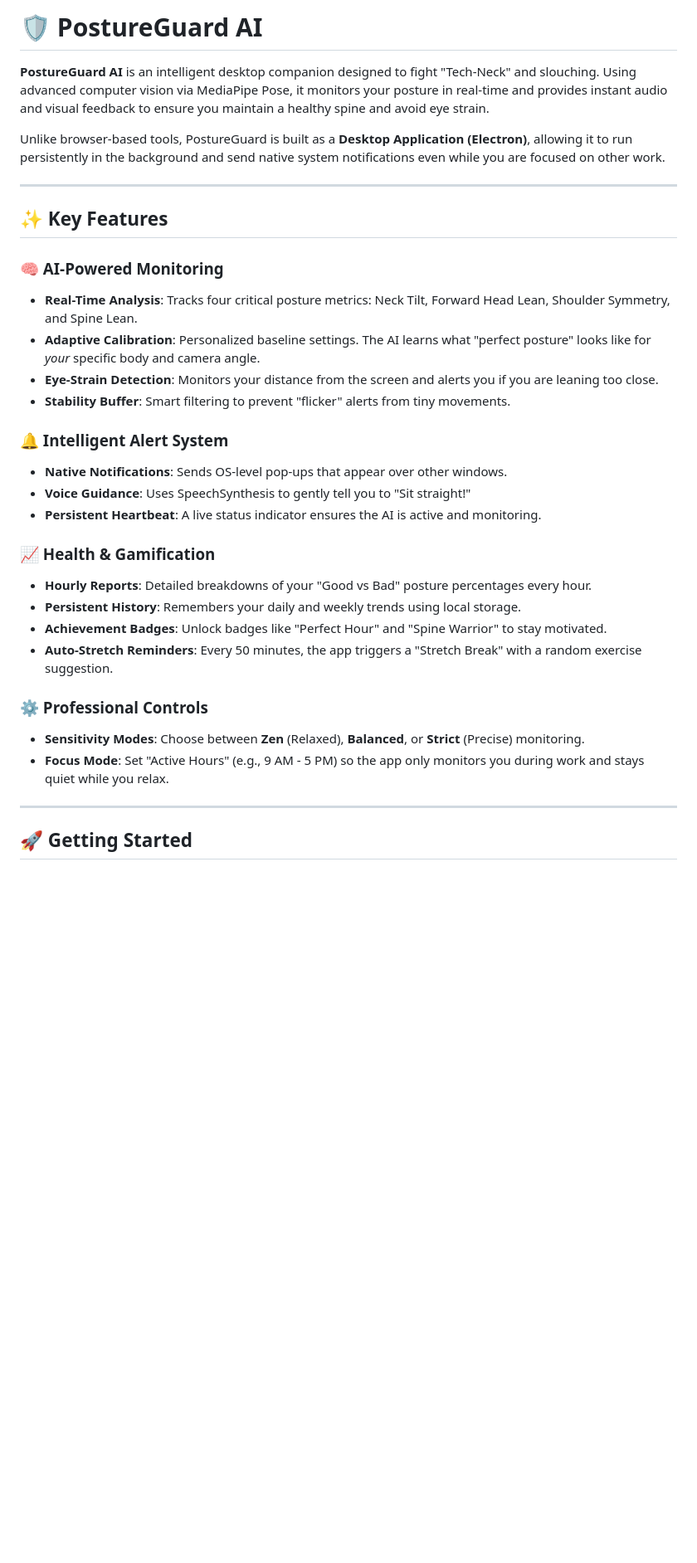
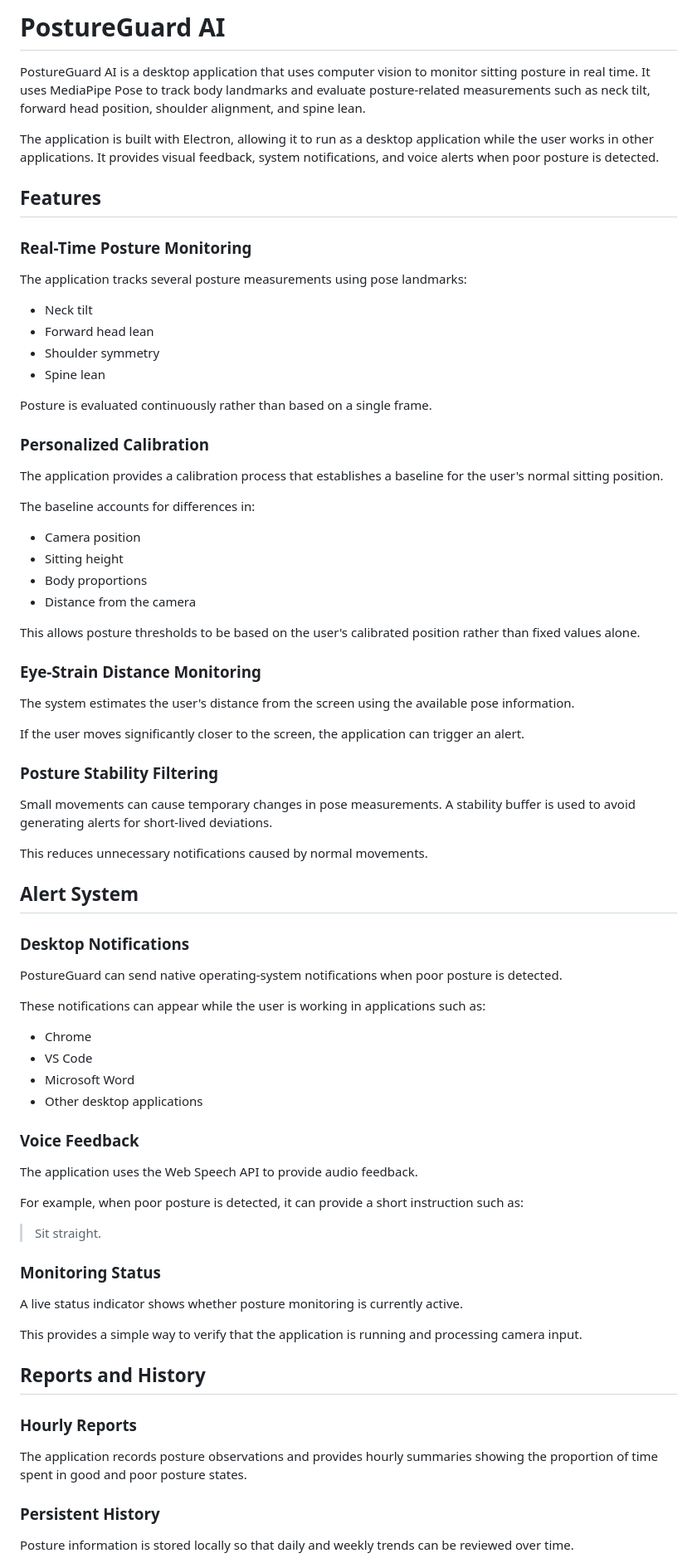
Before and after one commit to SaniyaGharat/Posture-App, a Markdown page: README.md, the part around one of its changes. Shown at 83% size. Drawn GitHub-style; blank space fills up the shorter version.

```diff
--- a/README.md
+++ b/README.md
@@ -1,36 +1,81 @@
-# 🛡️ PostureGuard AI
+# PostureGuard AI
 
-**PostureGuard AI** is an intelligent desktop companion designed to fight "Tech-Neck" and slouching. Using advanced computer vision via MediaPipe Pose, it
-monitors your posture in real-time and provides instant audio and visual feedback to ensure you maintain a healthy spine and avoid eye strain.
+PostureGuard AI is a desktop application that uses computer vision to monitor sitting posture in real time. It uses MediaPipe Pose to track body landmarks and evaluate posture-related measurements such as neck tilt, forward head position, shoulder alignment, and spine lean.
 
-Unlike browser-based tools, PostureGuard is built as a **Desktop Application (Electron)**, allowing it to run persistently in the background and send
-native system notifications even while you are focused on other work.
+The application is built with Electron, allowing it to run as a desktop application while the user works in other applications. It provides visual feedback, system notifications, and voice alerts when poor posture is detected.
 
----
+## Features
 
-## ✨ Key Features
+### Real-Time Posture Monitoring
 
-### 🧠 AI-Powered Monitoring
-- **Real-Time Analysis**: Tracks four critical posture metrics: Neck Tilt, Forward Head Lean, Shoulder Symmetry, and Spine Lean.
-- **Adaptive Calibration**: Personalized baseline settings. The AI learns what "perfect posture" looks like for *your* specific body and camera angle.
-- **Eye-Strain Detection**: Monitors your distance from the screen and alerts you if you are leaning too close.
-- **Stability Buffer**: Smart filtering to prevent "flicker" alerts from tiny movements.
+The application tracks several posture measurements using pose landmarks:
 
-### 🔔 Intelligent Alert System
-- **Native Notifications**: Sends OS-level pop-ups that appear over other windows.
-- **Voice Guidance**: Uses SpeechSynthesis to gently tell you to "Sit straight!"
-- **Persistent Heartbeat**: A live status indicator ensures the AI is active and monitoring.
+* Neck tilt
+* Forward head lean
+* Shoulder symmetry
+* Spine lean
 
-### 📈 Health & Gamification
-- **Hourly Reports**: Detailed breakdowns of your "Good vs Bad" posture percentages every hour.
-- **Persistent History**: Remembers your daily and weekly trends using local storage.
-- **Achievement Badges**: Unlock badges like "Perfect Hour" and "Spine Warrior" to stay motivated.
-- **Auto-Stretch Reminders**: Every 50 minutes, the app triggers a "Stretch Break" with a random exercise suggestion.
+Posture is evaluated continuously rather than based on a single frame.
 
-### ⚙️ Professional Controls
-- **Sensitivity Modes**: Choose between **Zen** (Relaxed), **Balanced**, or **Strict** (Precise) monitoring.
-- **Focus Mode**: Set "Active Hours" (e.g., 9 AM - 5 PM) so the app only monitors you during work and stays quiet while you relax.
+### Personalized Calibration
 
----
+The application provides a calibration process that establishes a baseline for the user's normal sitting position.
 
-## 🚀 Getting Started
+The baseline accounts for differences in:
+
+* Camera position
+* Sitting height
+* Body proportions
+* Distance from the camera
+
+This allows posture thresholds to be based on the user's calibrated position rather than fixed values alone.
+
+### Eye-Strain Distance Monitoring
+
+The system estimates the user's distance from the screen using the available pose information.
+
+If the user moves significantly closer to the screen, the application can trigger an alert.
+
+### Posture Stability Filtering
+
+Small movements can cause temporary changes in pose measurements. A stability buffer is used to avoid generating alerts for short-lived deviations.
+
+This reduces unnecessary notifications caused by normal movements.
+
+## Alert System
+
+### Desktop Notifications
+
+PostureGuard can send native operating-system notifications when poor posture is detected.
+
+These notifications can appear while the user is working in applications such as:
+
+* Chrome
+* VS Code
+* Microsoft Word
+* Other desktop applications
+
+### Voice Feedback
+
+The application uses the Web Speech API to provide audio feedback.
+
+For example, when poor posture is detected, it can provide a short instruction such as:
+
+> Sit straight.
+
+### Monitoring Status
+
+A live status indicator shows whether posture monitoring is currently active.
+
+This provides a simple way to verify that the application is running and processing camera input.
+
+## Reports and History
+
+### Hourly Reports
+
+The application records posture observations and provides hourly summaries showing the proportion of time spent in good and poor posture states.
+
+### Persistent History
+
+Posture information is stored locally so that daily and weekly trends can be reviewed over time.
+
```
Also changed, not shown: other parts of README.md (+178 -38 lines).
